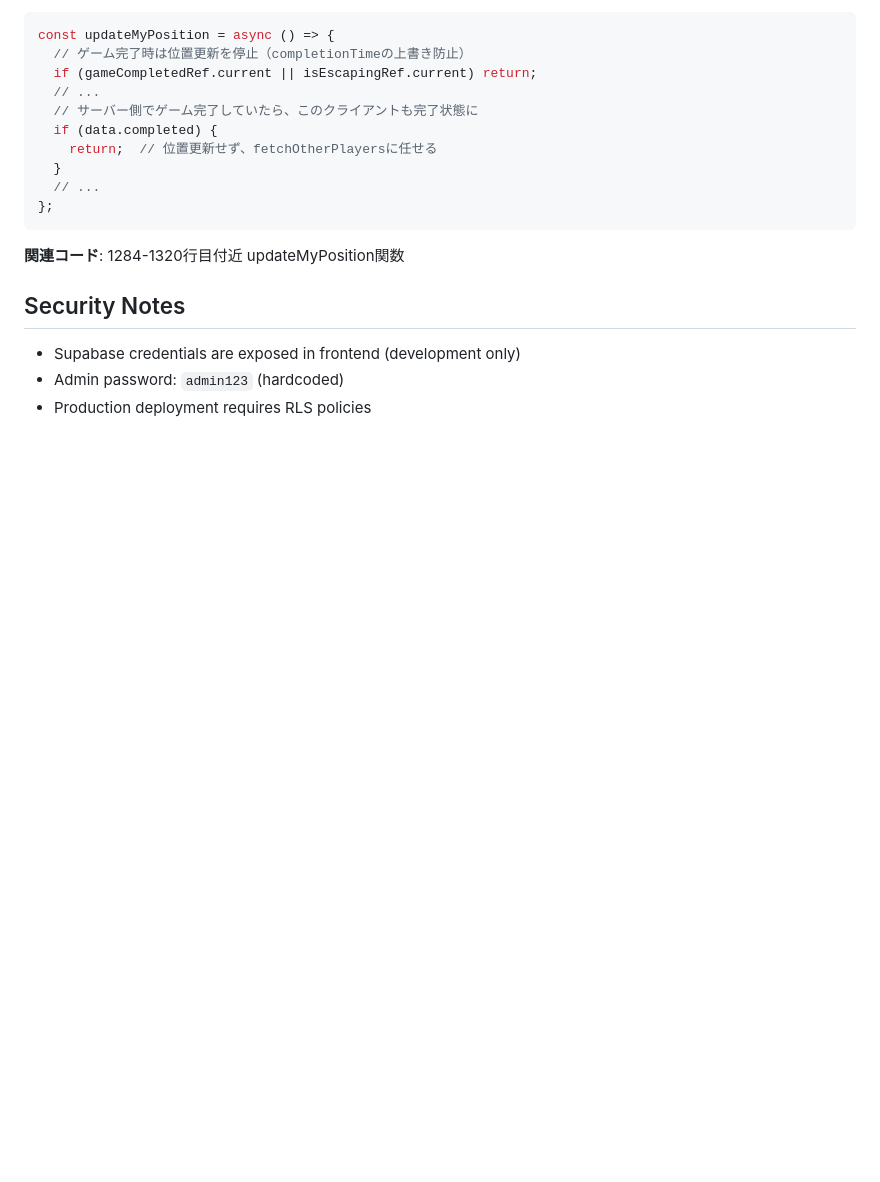
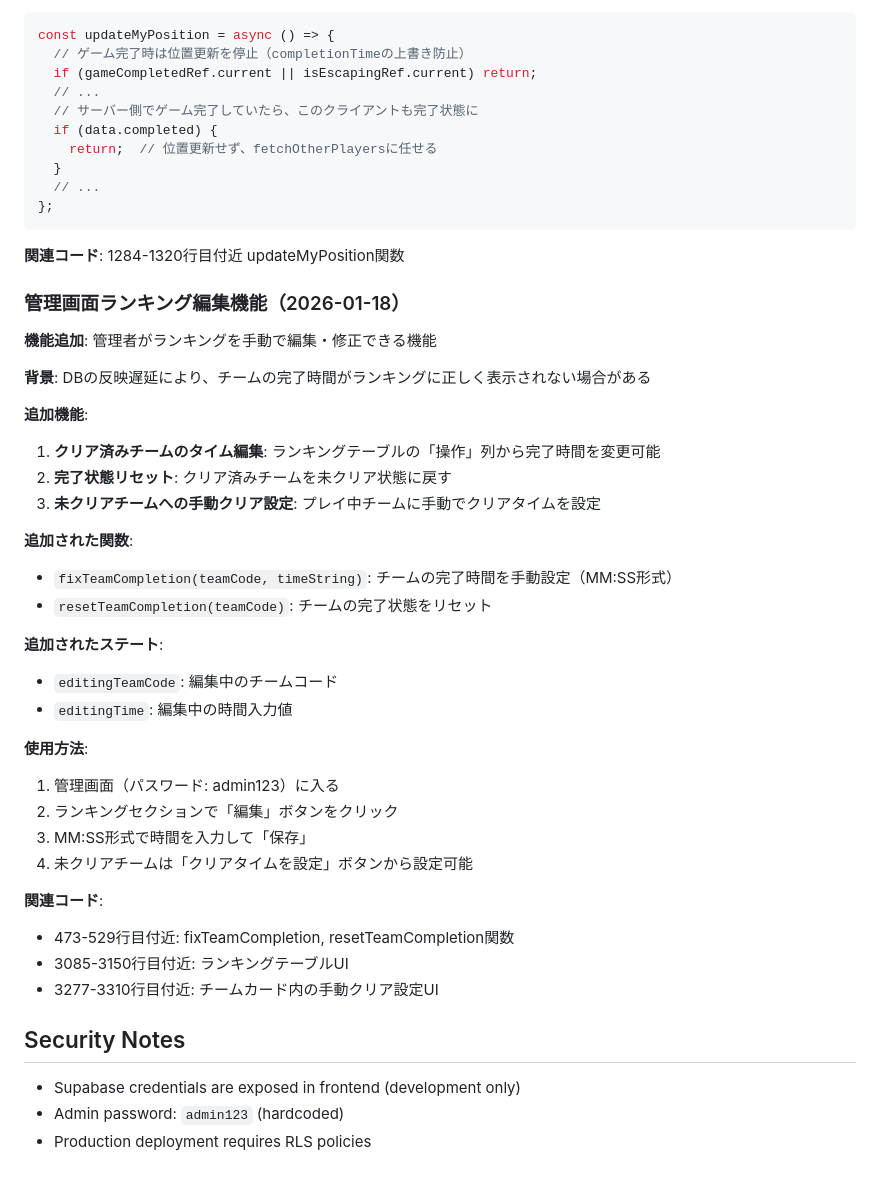
Before and after one commit to hatarakusutairu-dot/cyber-escape-game, a Markdown page: CLAUDE.md, the part around the change. Rendered like a GitHub page; blank space fills up the shorter version.

Commit message:
CLAUDE.md: 管理画面ランキング編集機能のドキュメント追加
Co-Authored-By: Claude Opus 4.5 <noreply@anthropic.com>

```diff
--- a/CLAUDE.md
+++ b/CLAUDE.md
@@ -398,6 +398,36 @@ const updateMyPosition = async () => {
 
 **関連コード**: 1284-1320行目付近 updateMyPosition関数
 
+### 管理画面ランキング編集機能（2026-01-18）
+
+**機能追加**: 管理者がランキングを手動で編集・修正できる機能
+
+**背景**: DBの反映遅延により、チームの完了時間がランキングに正しく表示されない場合がある
+
+**追加機能**:
+1. **クリア済みチームのタイム編集**: ランキングテーブルの「操作」列から完了時間を変更可能
+2. **完了状態リセット**: クリア済みチームを未クリア状態に戻す
+3. **未クリアチームへの手動クリア設定**: プレイ中チームに手動でクリアタイムを設定
+
+**追加された関数**:
+- `fixTeamCompletion(teamCode, timeString)`: チームの完了時間を手動設定（MM:SS形式）
+- `resetTeamCompletion(teamCode)`: チームの完了状態をリセット
+
+**追加されたステート**:
+- `editingTeamCode`: 編集中のチームコード
+- `editingTime`: 編集中の時間入力値
+
+**使用方法**:
+1. 管理画面（パスワード: admin123）に入る
+2. ランキングセクションで「編集」ボタンをクリック
+3. MM:SS形式で時間を入力して「保存」
+4. 未クリアチームは「クリアタイムを設定」ボタンから設定可能
+
+**関連コード**:
+- 473-529行目付近: fixTeamCompletion, resetTeamCompletion関数
+- 3085-3150行目付近: ランキングテーブルUI
+- 3277-3310行目付近: チームカード内の手動クリア設定UI
+
 ## Security Notes
 
 - Supabase credentials are exposed in frontend (development only)
```
